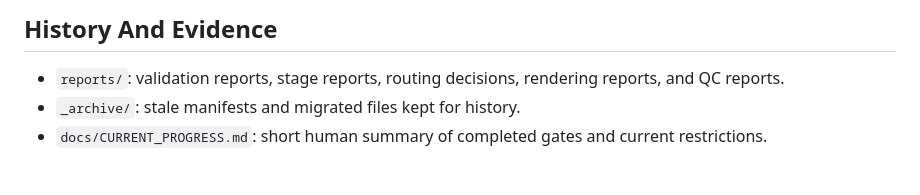
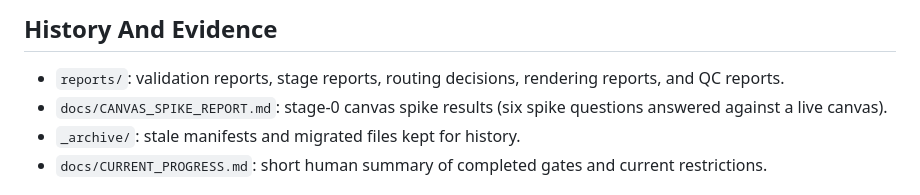
Before and after one commit to josephdingpeizhao-star/infinite-canvas-workflow, a Markdown page: docs/index.md, the part around the change. Drawn GitHub-style.

Commit message:
docs: record stage-0 canvas spike results (all six questions pass)

```diff
--- a/docs/index.md
+++ b/docs/index.md
@@ -51,6 +51,7 @@ Use this page as the starting point for understanding the project.
 ## History And Evidence
 
 - `reports/`: validation reports, stage reports, routing decisions, rendering reports, and QC reports.
+- `docs/CANVAS_SPIKE_REPORT.md`: stage-0 canvas spike results (six spike questions answered against a live canvas).
 - `_archive/`: stale manifests and migrated files kept for history.
 - `docs/CURRENT_PROGRESS.md`: short human summary of completed gates and current restrictions.
 
```
Also changed, not shown: docs/CANVAS_SPIKE_REPORT.md (added, +43 -0 lines).
